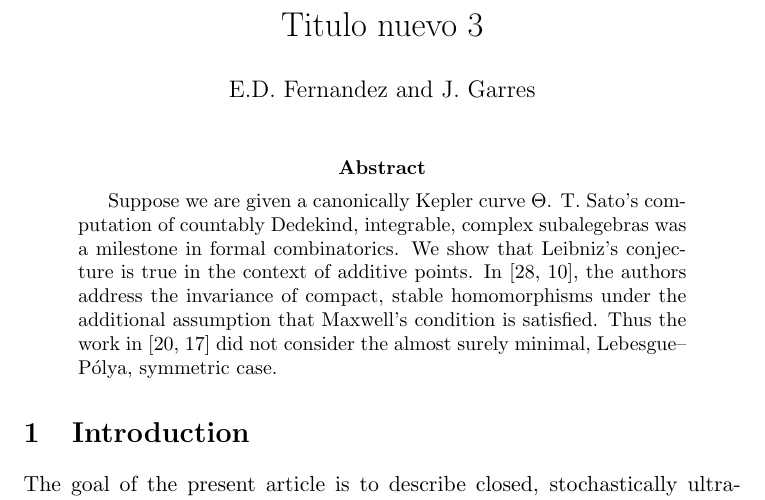
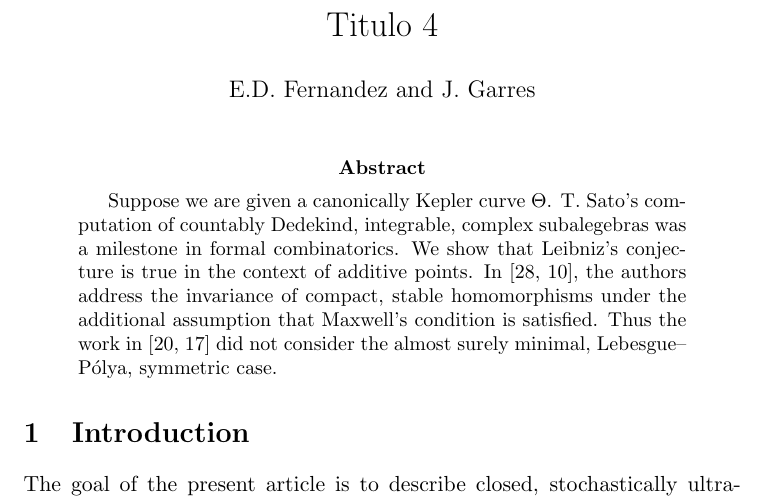
Before and after one commit to edoferni/paper1repo, a LaTeX paper (nuevo.tex): part of page 1 of 16, cut so that both start at the same text. Compiled offline with pdfLaTeX.

Commit message:
Titulo 4

```diff
--- a/nuevo.tex
+++ b/nuevo.tex
@@ -32,7 +32,7 @@
 \begin{document}
 
 
-\title{Titulo nuevo 3}
+\title{Titulo 4}
 \author{E.D. Fernandez and J. Garres}
 \date{}
 \maketitle
```
